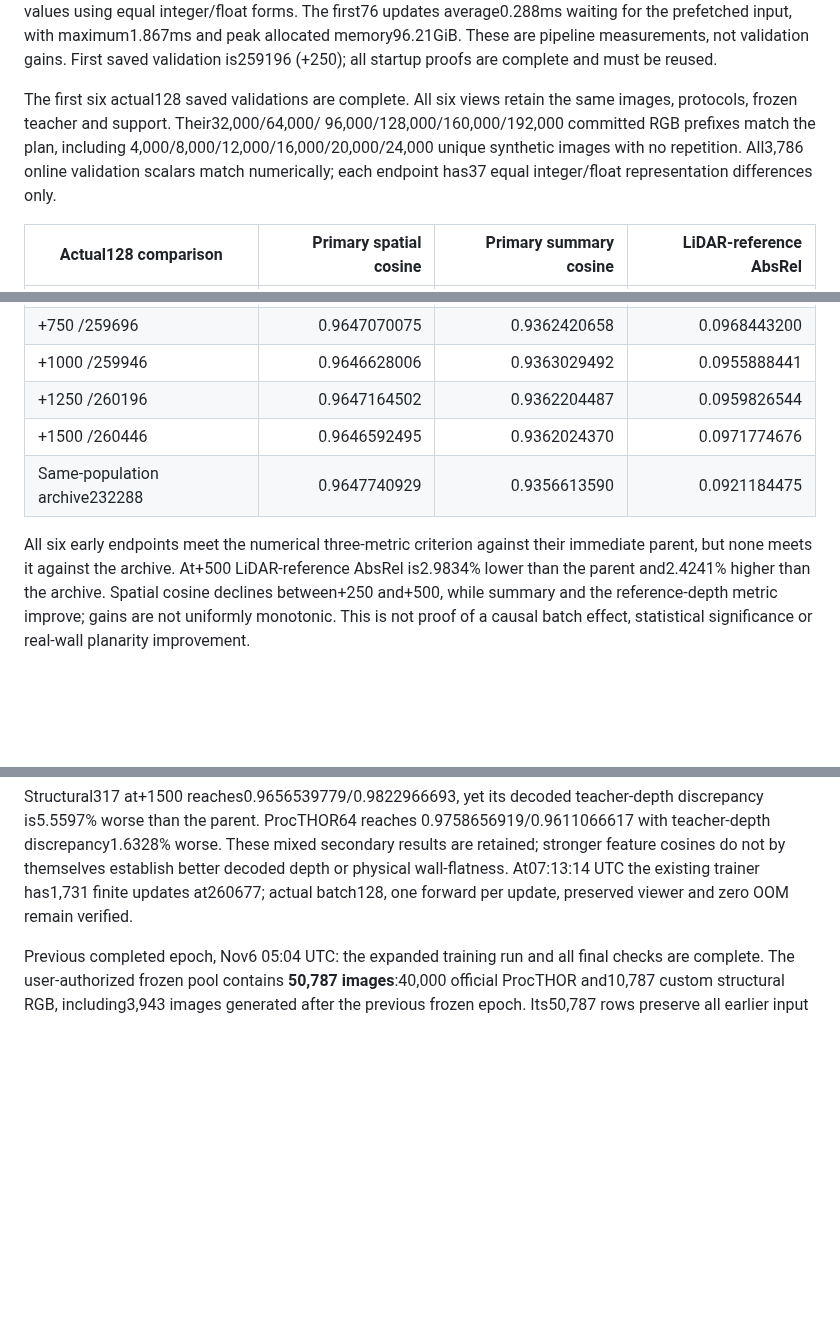
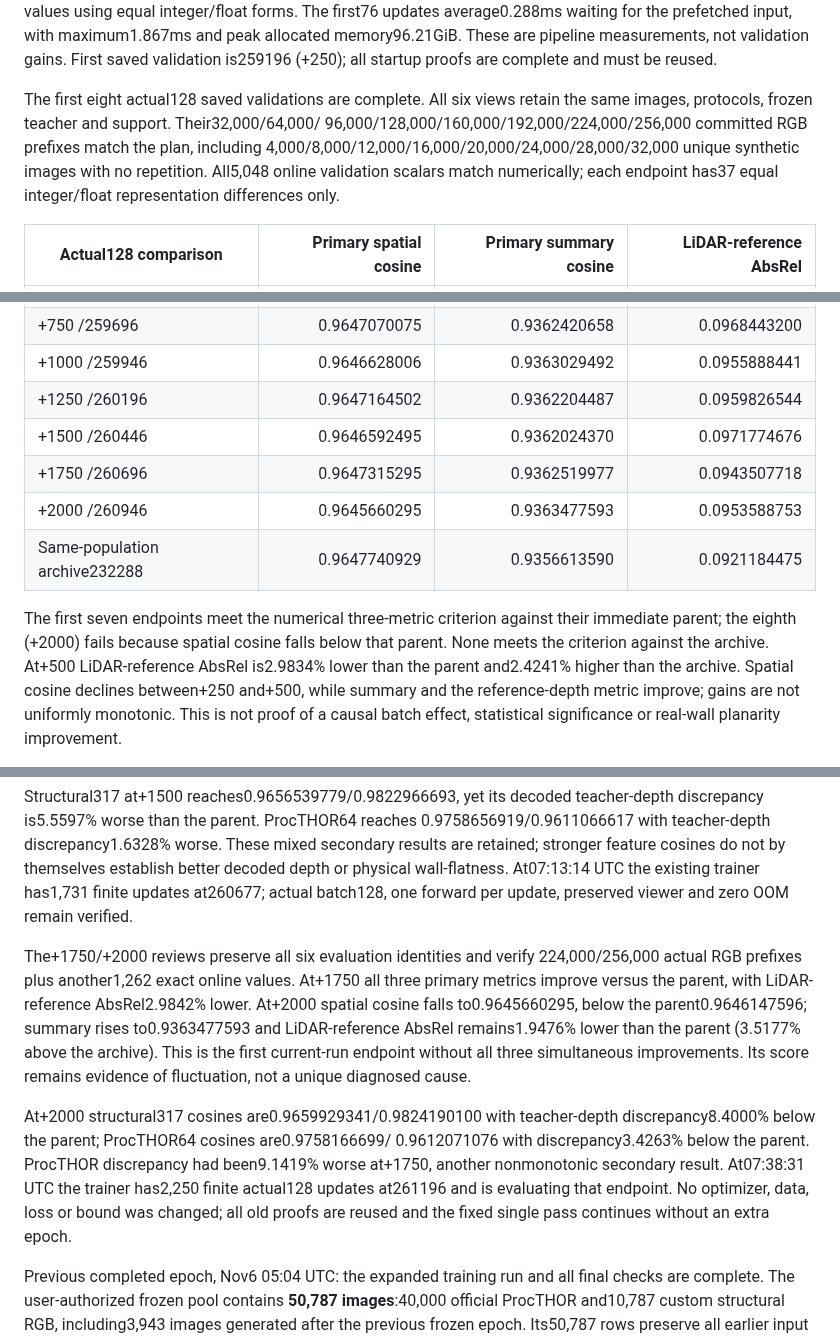
Before and after one commit to chongxi/radio-moge, a Markdown page: docs/procthor-empty-rgb.md, 3 parts joined by grey strips. Drawn GitHub-style; blank space fills up the shorter version.

Commit message:
Record first actual128 joint-metric miss at 2000 updates

```diff
--- a/docs/procthor-empty-rgb.md
+++ b/docs/procthor-empty-rgb.md
@@ -79,10 +79,10 @@ with maximum1.867ms and peak allocated memory96.21GiB. These are pipeline
 measurements, not validation gains. First saved validation is259196 (+250);
 all startup proofs are complete and must be reused.
 
-The first six actual128 saved validations are complete. All six views retain
+The first eight actual128 saved validations are complete. All six views retain
 the same images, protocols, frozen teacher and support. Their32,000/64,000/
-96,000/128,000/160,000/192,000 committed RGB prefixes match the plan, including
-4,000/8,000/12,000/16,000/20,000/24,000 unique synthetic images with no repetition. All3,786 online
+96,000/128,000/160,000/192,000/224,000/256,000 committed RGB prefixes match the plan, including
+4,000/8,000/12,000/16,000/20,000/24,000/28,000/32,000 unique synthetic images with no repetition. All5,048 online
 validation scalars match numerically;
 each endpoint has37 equal integer/float representation differences only.
 
@@ -95,10 +95,13 @@ each endpoint has37 equal integer/float representation differences only.
 | +1000 /259946 |0.9646628006|0.9363029492|0.0955888441|
 | +1250 /260196 |0.9647164502|0.9362204487|0.0959826544|
 | +1500 /260446 |0.9646592495|0.9362024370|0.0971774676|
+| +1750 /260696 |0.9647315295|0.9362519977|0.0943507718|
+| +2000 /260946 |0.9645660295|0.9363477593|0.0953588753|
 | Same-population archive232288 |0.9647740929|0.9356613590|0.0921184475|
 
-All six early endpoints meet the numerical three-metric criterion against their immediate
-parent, but none meets it against the archive. At+500 LiDAR-reference AbsRel
+The first seven endpoints meet the numerical three-metric criterion against their immediate
+parent; the eighth (+2000) fails because spatial cosine falls below that parent.
+None meets the criterion against the archive. At+500 LiDAR-reference AbsRel
 is2.9834% lower than the parent and2.4241% higher than the archive. Spatial
 cosine declines between+250 and+500, while summary and the reference-depth metric
 improve; gains are not uniformly monotonic. This is not proof of a causal batch
@@ -139,6 +142,23 @@ mixed secondary results are retained; stronger feature cosines do not by
 themselves establish better decoded depth or physical wall-flatness. At07:13:14
 UTC the existing trainer has1,731 finite updates at260677; actual batch128,
 one forward per update, preserved viewer and zero OOM remain verified.
+
+The+1750/+2000 reviews preserve all six evaluation identities and verify
+224,000/256,000 actual RGB prefixes plus another1,262 exact online values.
+At+1750 all three primary metrics improve versus the parent, with LiDAR-reference
+AbsRel2.9842% lower. At+2000 spatial cosine falls to0.9645660295, below the
+parent0.9646147596; summary rises to0.9363477593 and LiDAR-reference AbsRel
+remains1.9476% lower than the parent (3.5177% above the archive). This is the
+first current-run endpoint without all three simultaneous improvements.
+Its score remains evidence of fluctuation, not a unique diagnosed cause.
+
+At+2000 structural317 cosines are0.9659929341/0.9824190100 with teacher-depth
+discrepancy8.4000% below the parent; ProcTHOR64 cosines are0.9758166699/
+0.9612071076 with discrepancy3.4263% below the parent. ProcTHOR discrepancy
+had been9.1419% worse at+1750, another nonmonotonic secondary result. At07:38:31
+UTC the trainer has2,250 finite actual128 updates at261196 and is evaluating
+that endpoint. No optimizer, data, loss or bound was changed; all old proofs
+are reused and the fixed single pass continues without an extra epoch.
 
 Previous completed epoch, Nov6 05:04 UTC: the expanded training run and all final checks
 are complete. The user-authorized frozen pool contains
```
